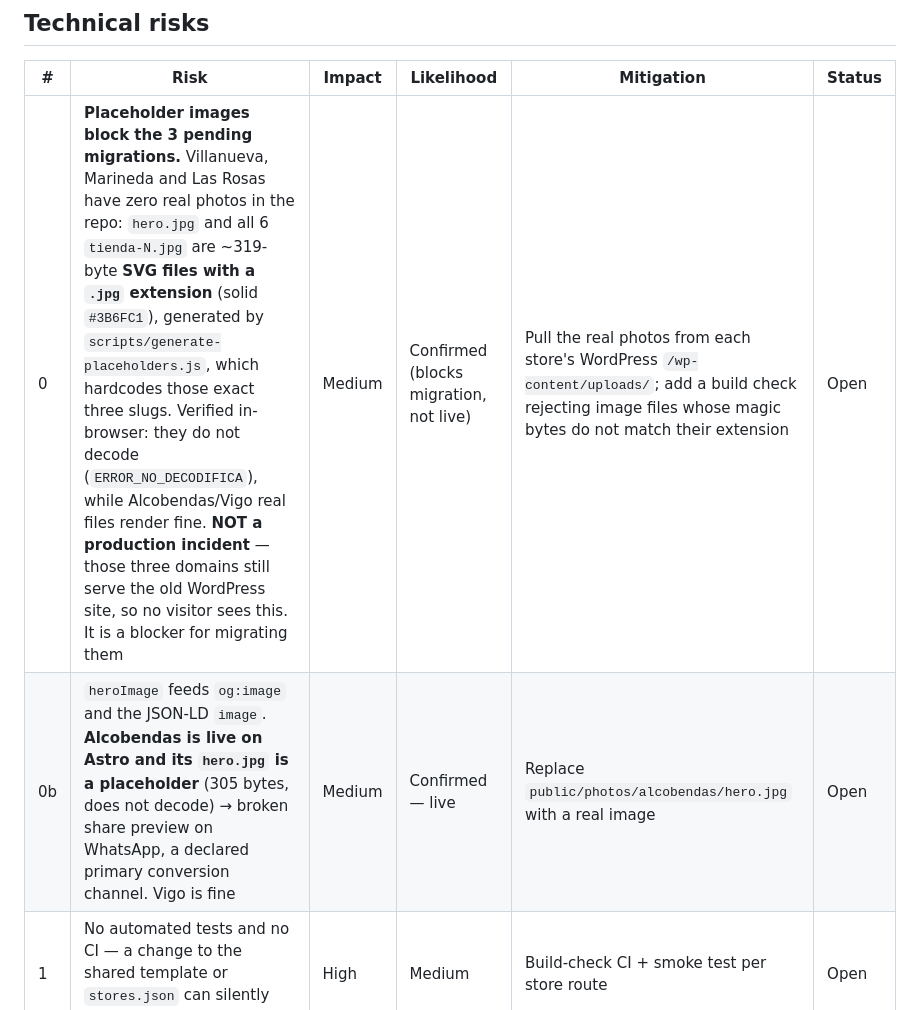
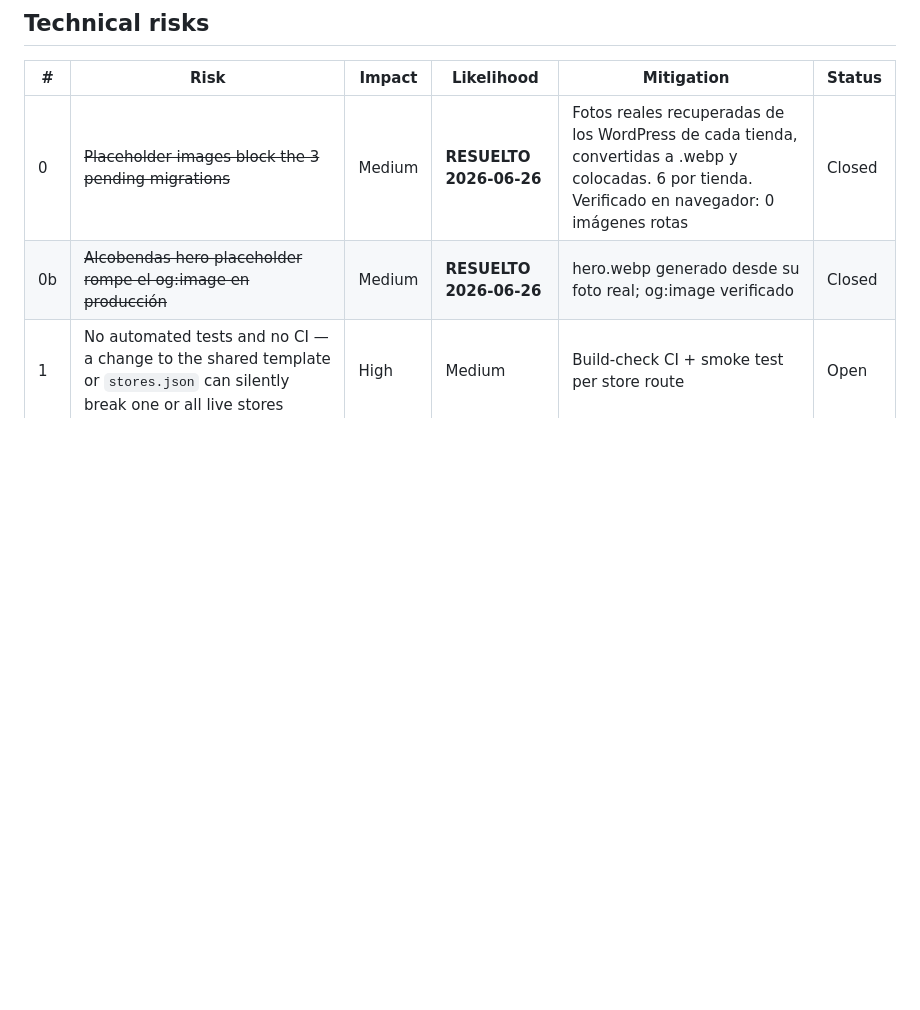
Before and after one commit to tottimilan/usafitness, a Markdown page: memory/08-known-risks.md, the part around the change. Rendered like a GitHub page; blank space fills up the shorter version.

Commit message:
docs(memory): cerrar los riesgos de imágenes placeholder
Riesgos 0 y 0b resueltos: fotos reales recuperadas de los WordPress y
colocadas en las 3 tiendas pendientes, y hero de Alcobendas arreglado.
Verificado en navegador: 0 imágenes rotas en las 5 tiendas.

Co-Authored-By: Claude Opus 5 <noreply@anthropic.com>

```diff
--- a/memory/08-known-risks.md
+++ b/memory/08-known-risks.md
@@ -10,8 +10,8 @@
 ## Technical risks
 | # | Risk | Impact | Likelihood | Mitigation | Status |
 |---|---|---|---|---|---|
-| 0 | **Placeholder images block the 3 pending migrations.** Villanueva, Marineda and Las Rosas have zero real photos in the repo: `hero.jpg` and all 6 `tienda-N.jpg` are ~319-byte **SVG files with a `.jpg` extension** (solid `#3B6FC1`), generated by `scripts/generate-placeholders.js`, which hardcodes those exact three slugs. Verified in-browser: they do not decode (`ERROR_NO_DECODIFICA`), while Alcobendas/Vigo real files render fine. **NOT a production incident** — those three domains still serve the old WordPress site, so no visitor sees this. It is a blocker for migrating them | Medium | Confirmed (blocks migration, not live) | Pull the real photos from each store's WordPress `/wp-content/uploads/`; add a build check rejecting image files whose magic bytes do not match their extension | Open |
-| 0b | `heroImage` feeds `og:image` and the JSON-LD `image`. **Alcobendas is live on Astro and its `hero.jpg` is a placeholder** (305 bytes, does not decode) → broken share preview on WhatsApp, a declared primary conversion channel. Vigo is fine | Medium | Confirmed — live | Replace `public/photos/alcobendas/hero.jpg` with a real image | Open |
+| 0 | ~~Placeholder images block the 3 pending migrations~~ | Medium | **RESUELTO 2026-06-26** | Fotos reales recuperadas de los WordPress de cada tienda, convertidas a .webp y colocadas. 6 por tienda. Verificado en navegador: 0 imágenes rotas | Closed |
+| 0b | ~~Alcobendas hero placeholder rompe el og:image en producción~~ | Medium | **RESUELTO 2026-06-26** | hero.webp generado desde su foto real; og:image verificado | Closed |
 | 1 | No automated tests and no CI — a change to the shared template or `stores.json` can silently break one or all live stores | High | Medium | Build-check CI + smoke test per store route | Open |
 | 2 | `stores.json` has no schema validation — a malformed/missing required field can break render for a store or the whole build | Medium | Medium | JSON schema / TS validation + build-time check | Open |
 | 3 | No error monitoring / observability — prod errors (cf. past 500s, git `388d3df`) are invisible until a user reports them | Medium | Medium | Error tracking (e.g. Sentry) + uptime monitor | Open |
```
